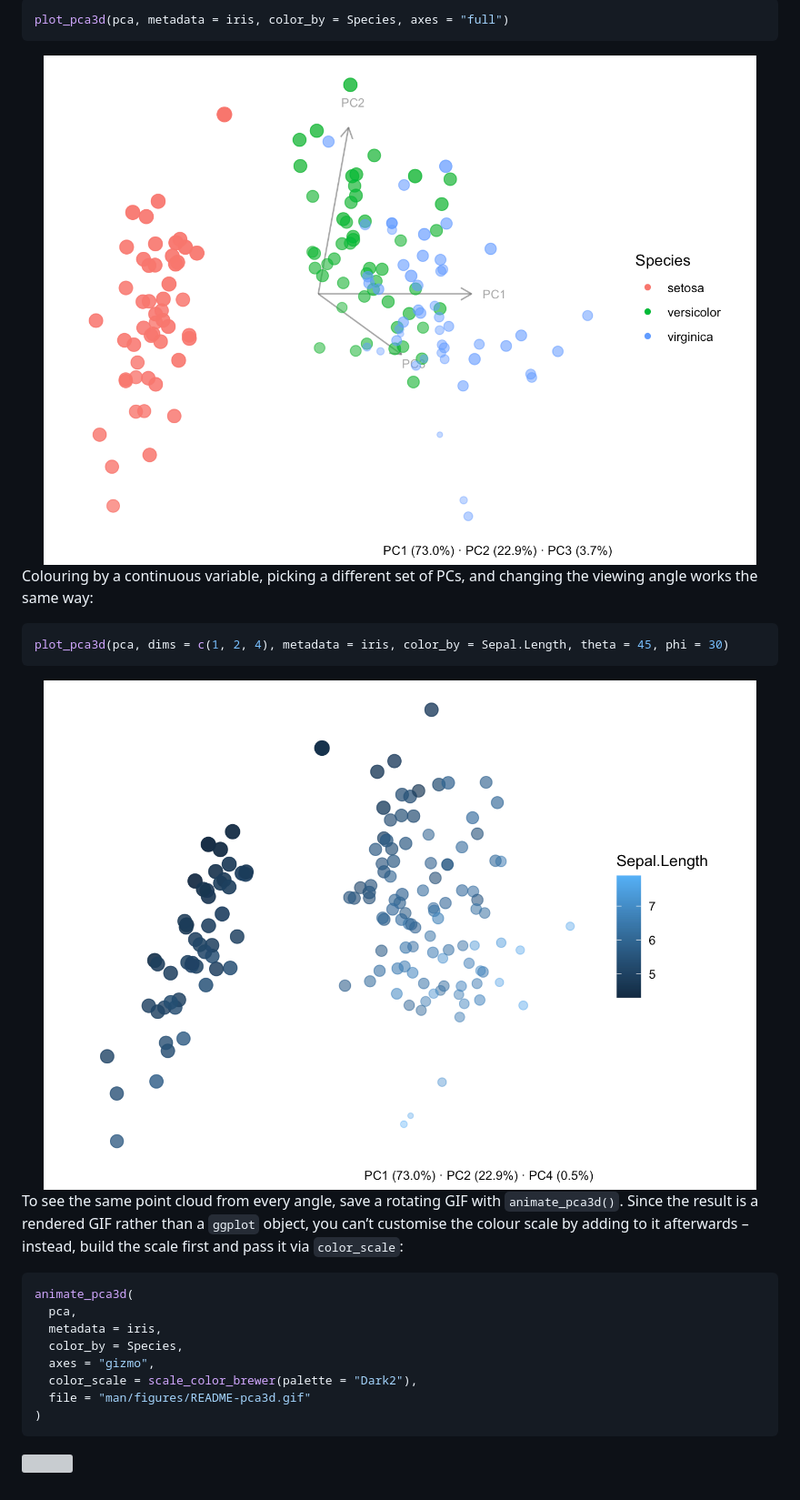
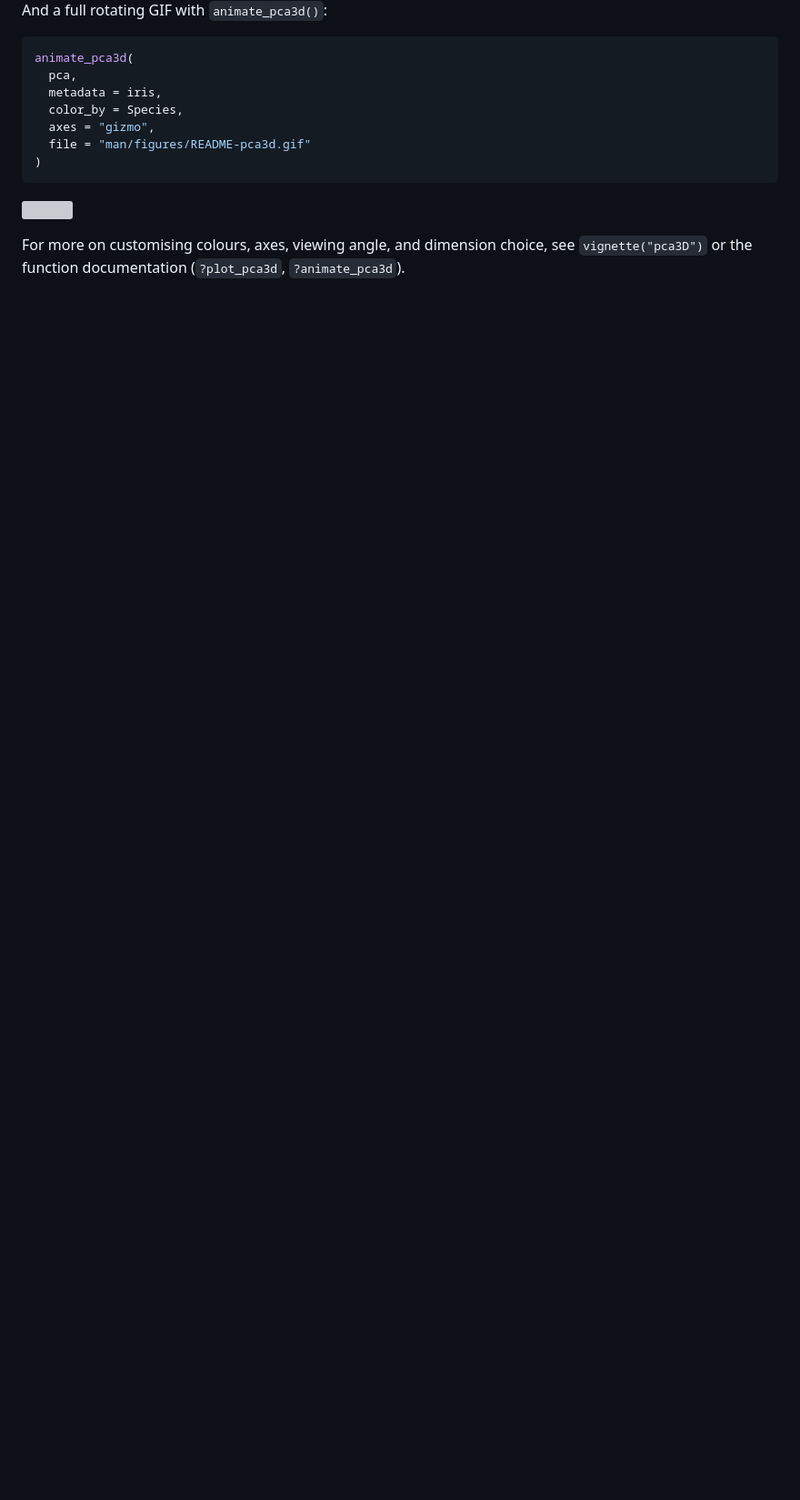
Before and after one commit to pascalnoser/pca3D, a Markdown page: README.md, the part around one of its changes. Shown at 91% size. GitHub-like rendering; blank space fills up the shorter version; grey boxes are pictures that could not be loaded.

````diff
--- a/README.md
+++ b/README.md
@@ -54,23 +41,4 @@ points, rotating along with the cloud:
-``` r
-plot_pca3d(pca, metadata = iris, color_by = Species, axes = "full")
-```
-
-<img src="man/figures/README-example-full-1.png" alt="" width="100%" />
-
-Colouring by a continuous variable, picking a different set of PCs, and
-changing the viewing angle works the same way:
-
-``` r
-plot_pca3d(pca, dims = c(1, 2, 4), metadata = iris, color_by = Sepal.Length, theta = 45, phi = 30)
-```
-
-<img src="man/figures/README-example-continuous-1.png" alt="" width="100%" />
-
-To see the same point cloud from every angle, save a rotating GIF with
-`animate_pca3d()`. Since the result is a rendered GIF rather than a
-`ggplot` object, you can’t customise the colour scale by adding to it
-afterwards – instead, build the scale first and pass it via
-`color_scale`:
+And a full rotating GIF with `animate_pca3d()`:
 
 ``` r
 animate_pca3d(
@@ -78,9 +46,12 @@ animate_pca3d(
   metadata = iris,
   color_by = Species,
   axes = "gizmo",
-  color_scale = scale_color_brewer(palette = "Dark2"),
   file = "man/figures/README-pca3d.gif"
 )
 ```
 
 ![](man/figures/README-pca3d.gif)
+
+For more on customising colours, axes, viewing angle, and dimension
+choice, see `vignette("pca3D")` or the function documentation
+(`?plot_pca3d`, `?animate_pca3d`).
````
Also changed, not shown: other parts of README.md (+3 -16 lines), man/figures/README-example-1.png, 5 other files.
